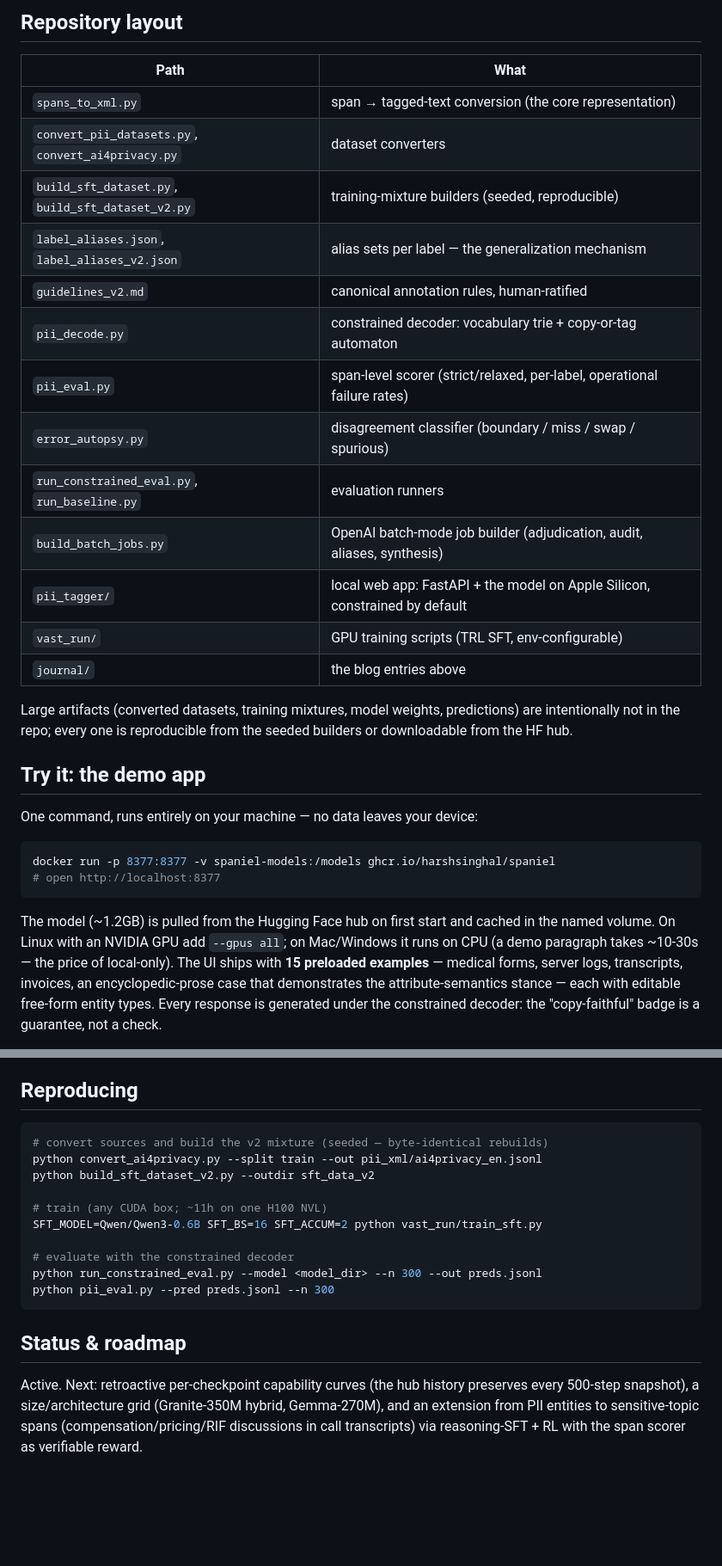
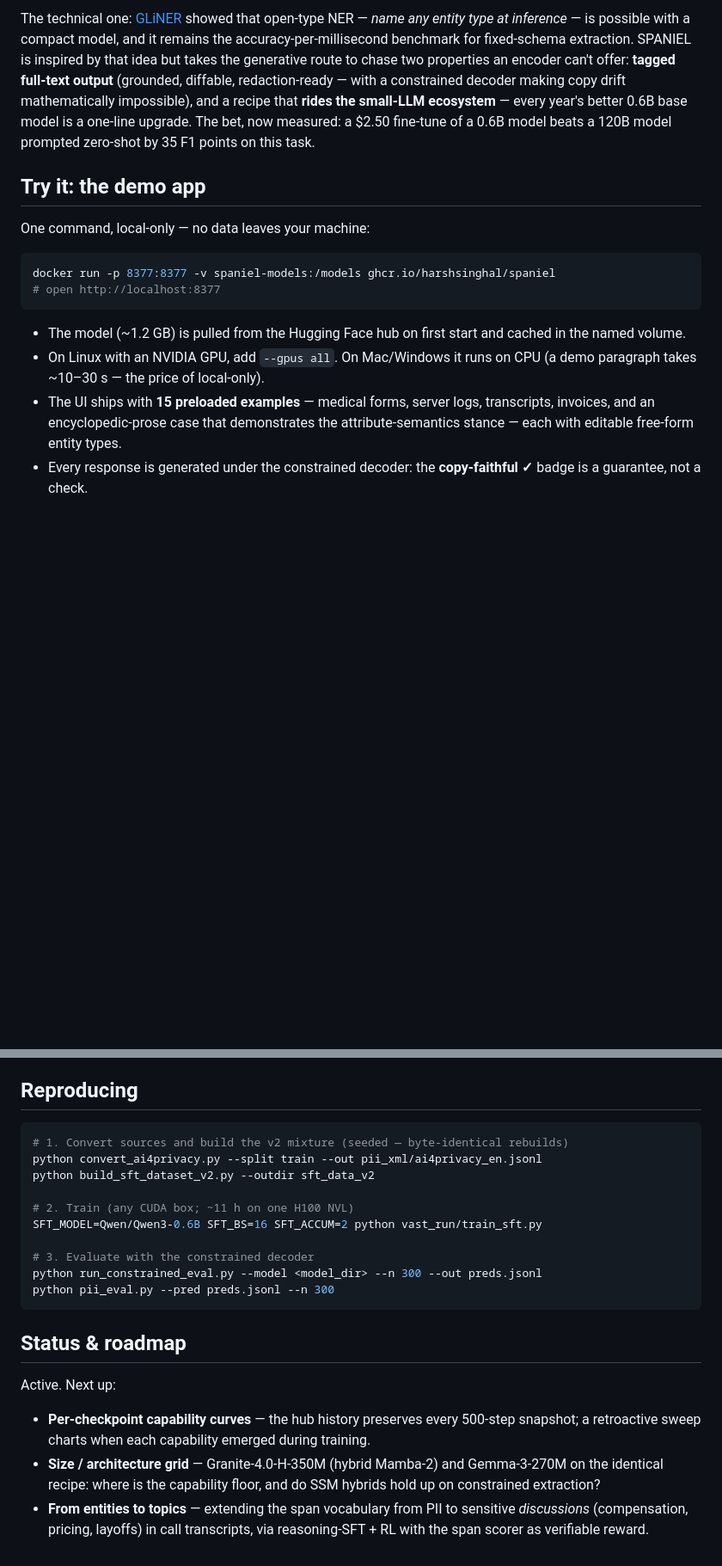
Before and after one commit to harshsinghal/SPANIEL, a Markdown page: README.md, 2 parts joined by grey strips. Shown at 86% size. Rendered like a GitHub page; blank space fills up the shorter version.

````diff
--- a/README.md
+++ b/README.md
@@ -68,40 +58,30 @@ measured low, but grammatically impossible.
-## Repository layout
-
-| Path | What |
-|---|---|
-| `spans_to_xml.py` | span → tagged-text conversion (the core representation) |
-| `convert_pii_datasets.py`, `convert_ai4privacy.py` | dataset converters |
-| `build_sft_dataset.py`, `build_sft_dataset_v2.py` | training-mixture builders (seeded, reproducible) |
-| `label_aliases.json`, `label_aliases_v2.json` | alias sets per label — the generalization mechanism |
-| `guidelines_v2.md` | canonical annotation rules, human-ratified |
-| `pii_decode.py` | constrained decoder: vocabulary trie + copy-or-tag automaton |
-| `pii_eval.py` | span-level scorer (strict/relaxed, per-label, operational failure rates) |
-| `error_autopsy.py` | disagreement classifier (boundary / miss / swap / spurious) |
-| `run_constrained_eval.py`, `run_baseline.py` | evaluation runners |
-| `build_batch_jobs.py` | OpenAI batch-mode job builder (adjudication, audit, aliases, synthesis) |
-| `pii_tagger/` | local web app: FastAPI + the model on Apple Silicon, constrained by default |
-| `vast_run/` | GPU training scripts (TRL SFT, env-configurable) |
-| `journal/` | the blog entries above |
-
-Large artifacts (converted datasets, training mixtures, model weights,
-predictions) are intentionally not in the repo; every one is reproducible
-from the seeded builders or downloadable from the HF hub.
+The technical one: [GLiNER](https://github.com/urchade/GLiNER) showed that
+open-type NER — *name any entity type at inference* — is possible with a
+compact model, and it remains the accuracy-per-millisecond benchmark for
+fixed-schema extraction. SPANIEL is inspired by that idea but takes the
+generative route to chase two properties an encoder can't offer: **tagged
+full-text output** (grounded, diffable, redaction-ready — with a constrained
+decoder making copy drift mathematically impossible), and a recipe that
+**rides the small-LLM ecosystem** — every year's better 0.6B base model is a
+one-line upgrade. The bet, now measured: a $2.50 fine-tune of a 0.6B model
+beats a 120B model prompted zero-shot by 35 F1 points on this task.
 
 ## Try it: the demo app
 
-One command, runs entirely on your machine — no data leaves your device:
+One command, local-only — no data leaves your machine:
 
 ```bash
 docker run -p 8377:8377 -v spaniel-models:/models ghcr.io/harshsinghal/spaniel
 # open http://localhost:8377
 ```
 
-The model (~1.2GB) is pulled from the Hugging Face hub on first start and
-cached in the named volume. On Linux with an NVIDIA GPU add `--gpus all`;
-on Mac/Windows it runs on CPU (a demo paragraph takes ~10-30s — the price of
-local-only). The UI ships with **15 preloaded examples** — medical forms,
-server logs, transcripts, invoices, an encyclopedic-prose case that
-demonstrates the attribute-semantics stance — each with editable free-form
-entity types. Every response is generated under the constrained decoder:
-the "copy-faithful" badge is a guarantee, not a check.
+- The model (~1.2 GB) is pulled from the Hugging Face hub on first start and
+  cached in the named volume.
+- On Linux with an NVIDIA GPU, add `--gpus all`. On Mac/Windows it runs on
+  CPU (a demo paragraph takes ~10–30 s — the price of local-only).
+- The UI ships with **15 preloaded examples** — medical forms, server logs,
+  transcripts, invoices, and an encyclopedic-prose case that demonstrates the
+  attribute-semantics stance — each with editable free-form entity types.
+- Every response is generated under the constrained decoder: the
+  **copy-faithful ✓** badge is a guarantee, not a check.
 
@@ -115,22 +151,29 @@ PII_MODEL_ID=Harsh/qwen3-0.6b-pii-sft-v2 .venv/bin/python -m uvicorn server:app
 ## Reproducing
 
 ```bash
-# convert sources and build the v2 mixture (seeded — byte-identical rebuilds)
+# 1. Convert sources and build the v2 mixture (seeded — byte-identical rebuilds)
 python convert_ai4privacy.py --split train --out pii_xml/ai4privacy_en.jsonl
 python build_sft_dataset_v2.py --outdir sft_data_v2
 
-# train (any CUDA box; ~11h on one H100 NVL)
+# 2. Train (any CUDA box; ~11 h on one H100 NVL)
 SFT_MODEL=Qwen/Qwen3-0.6B SFT_BS=16 SFT_ACCUM=2 python vast_run/train_sft.py
 
-# evaluate with the constrained decoder
+# 3. Evaluate with the constrained decoder
 python run_constrained_eval.py --model <model_dir> --n 300 --out preds.jsonl
 python pii_eval.py --pred preds.jsonl --n 300
 ```
 
 ## Status & roadmap
 
-Active. Next: retroactive per-checkpoint capability curves (the hub history
-preserves every 500-step snapshot), a size/architecture grid (Granite-350M
-hybrid, Gemma-270M), and an extension from PII entities to sensitive-topic
-spans (compensation/pricing/RIF discussions in call transcripts) via
-reasoning-SFT + RL with the span scorer as verifiable reward.
+Active. Next up:
+
+- **Per-checkpoint capability curves** — the hub history preserves every
+  500-step snapshot; a retroactive sweep charts when each capability emerged
+  during training.
+- **Size / architecture grid** — Granite-4.0-H-350M (hybrid Mamba-2) and
+  Gemma-3-270M on the identical recipe: where is the capability floor, and do
+  SSM hybrids hold up on constrained extraction?
+- **From entities to topics** — extending the span vocabulary from PII to
+  sensitive *discussions* (compensation, pricing, layoffs) in call
+  transcripts, via reasoning-SFT + RL with the span scorer as verifiable
+  reward.
````
Also changed, not shown: other parts of README.md (+97 -51 lines).
